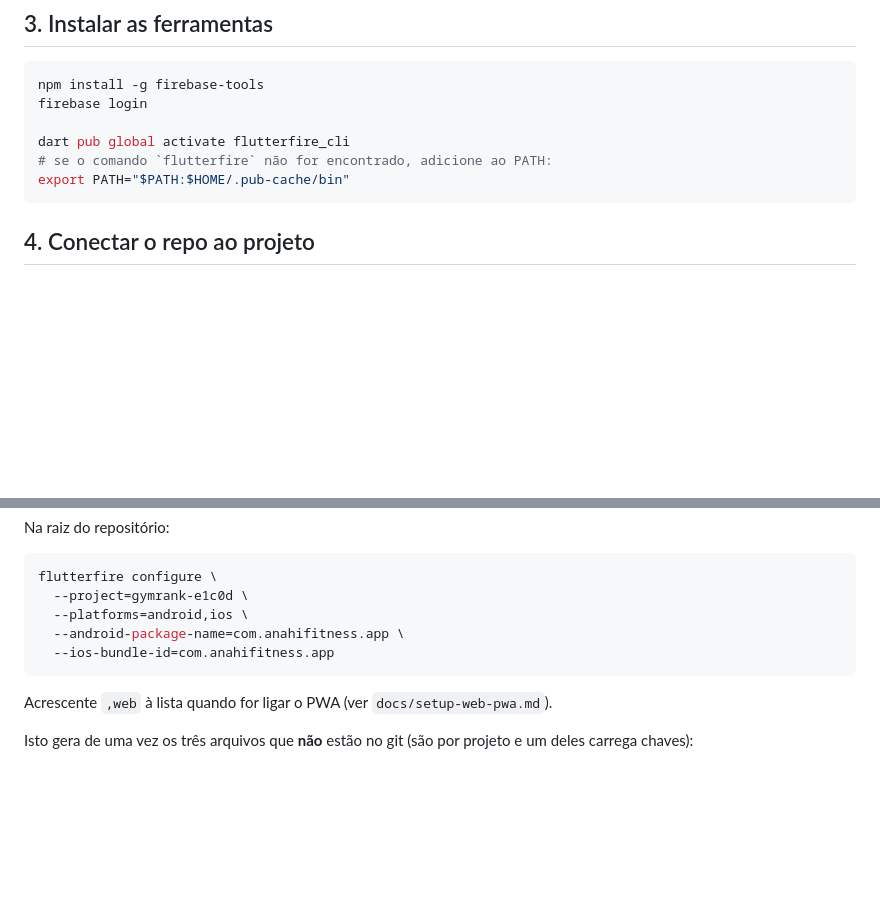
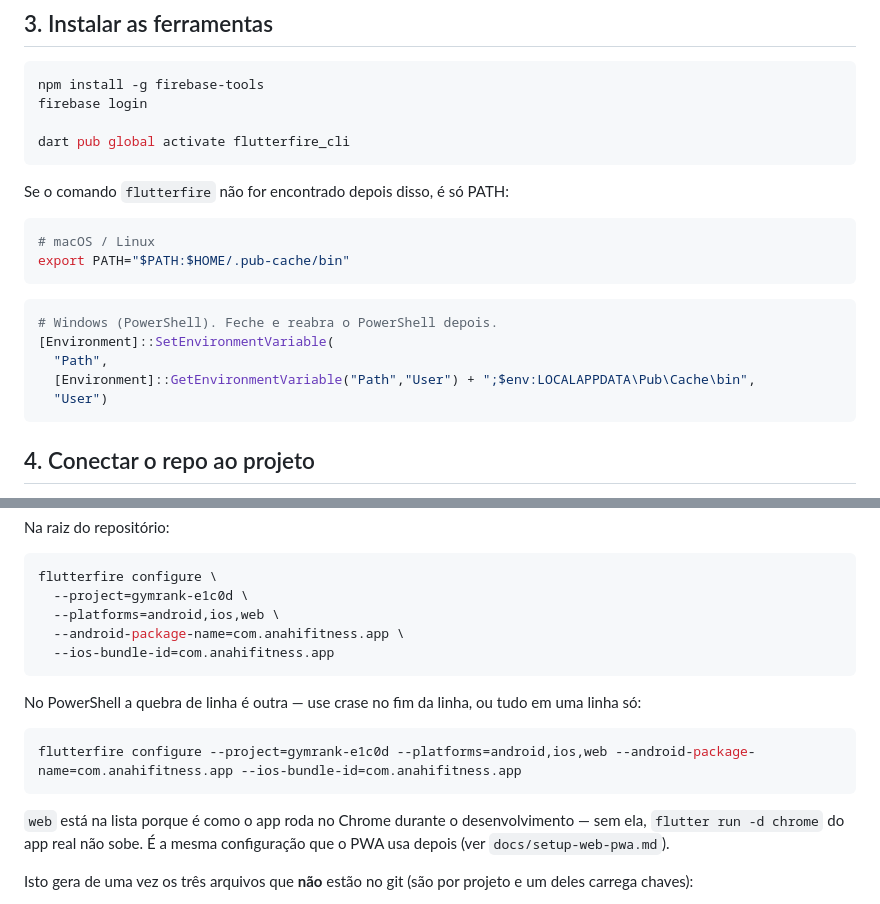
Before and after one commit to ijunior00/GymRank, a Markdown page: docs/setup-firebase.md, 2 parts joined by grey strips. Rendered like a GitHub page; blank space fills up the shorter version.

Commit message:
Make the Firebase setup guide work on Windows and in Chrome
Two gaps the owner would have hit on his machine:

- the flutterfire PATH fix was bash-only; added the PowerShell form,
  and the PowerShell spelling of the configure command (backtick, not
  backslash, for line breaks)
- web was listed as "add it later, for the PWA", but it is what
  `flutter run -d chrome` needs — without it the real app will not start
  on the machine he is developing on

Co-Authored-By: Claude Opus 5 <noreply@anthropic.com>
Claude-Session: https://claude.ai/code/session_01UFcr5H5D9pwq46fdUbm4qE

````diff
--- a/docs/setup-firebase.md
+++ b/docs/setup-firebase.md
@@ -75,8 +75,21 @@ npm install -g firebase-tools
 firebase login
 
 dart pub global activate flutterfire_cli
-# se o comando `flutterfire` não for encontrado, adicione ao PATH:
+```
+
+Se o comando `flutterfire` não for encontrado depois disso, é só PATH:
+
+```bash
+# macOS / Linux
 export PATH="$PATH:$HOME/.pub-cache/bin"
+```
+
+```powershell
+# Windows (PowerShell). Feche e reabra o PowerShell depois.
+[Environment]::SetEnvironmentVariable(
+  "Path",
+  [Environment]::GetEnvironmentVariable("Path","User") + ";$env:LOCALAPPDATA\Pub\Cache\bin",
+  "User")
 ```
 
 ## 4. Conectar o repo ao projeto
@@ -96,13 +109,21 @@ Na raiz do repositório:
 ```bash
 flutterfire configure \
   --project=gymrank-e1c0d \
-  --platforms=android,ios \
+  --platforms=android,ios,web \
   --android-package-name=com.anahifitness.app \
   --ios-bundle-id=com.anahifitness.app
 ```
 
-Acrescente `,web` à lista quando for ligar o PWA (ver
-`docs/setup-web-pwa.md`).
+No PowerShell a quebra de linha é outra — use crase no fim da linha, ou
+tudo em uma linha só:
+
+```powershell
+flutterfire configure --project=gymrank-e1c0d --platforms=android,ios,web --android-package-name=com.anahifitness.app --ios-bundle-id=com.anahifitness.app
+```
+
+`web` está na lista porque é como o app roda no Chrome durante o
+desenvolvimento — sem ela, `flutter run -d chrome` do app real não sobe.
+É a mesma configuração que o PWA usa depois (ver `docs/setup-web-pwa.md`).
 
 Isto gera de uma vez os três arquivos que **não** estão no git (são por
 projeto e um deles carrega chaves):
````
